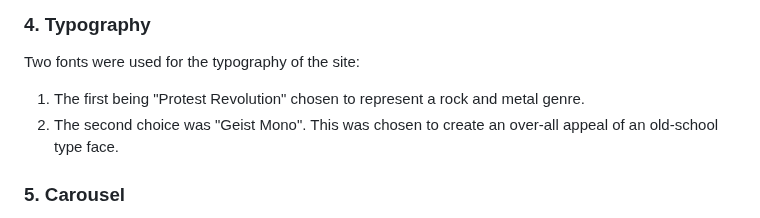
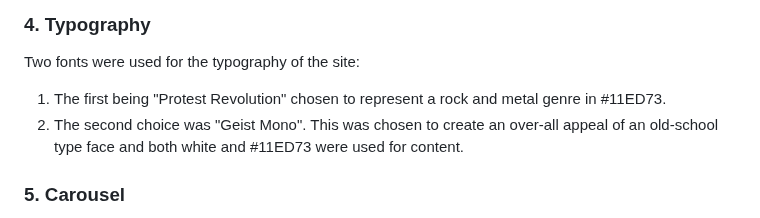
Before and after one commit to AxdeKlerk/Searchlight-Promotions-2, a Markdown page: README.md, the part around the change. GitHub-like rendering.

Commit message:
Update README.md
added colours to typography section

```diff
--- a/README.md
+++ b/README.md
@@ -89,8 +89,8 @@ There was some deviation from the original wireframes as the project developed.
 
  ### 4.	Typography
   Two fonts were used for the typography of the site:
-   1.	The first being "Protest Revolution" chosen to represent a rock and metal genre.
-   2.	The second choice was "Geist Mono". This was chosen to create an over-all appeal of an old-school type face.
+   1.	The first being "Protest Revolution" chosen to represent a rock and metal genre in #11ED73.
+   2.	The second choice was "Geist Mono". This was chosen to create an over-all appeal of an old-school type face and both white and #11ED73 were used for content.
 
  ### 5.	Carousel
  Showcases 3 images of artists with the titles that promote the purpose of the business, all separated by 3 posters of the upcoming festival: ROXOFF 25, with the confirmed artists. The 3 images all had the title: Searching for & Promoting - Unsigned Rock & Metal Bands 4 Norwich. All of which have padding in line with the colour theme.
```
